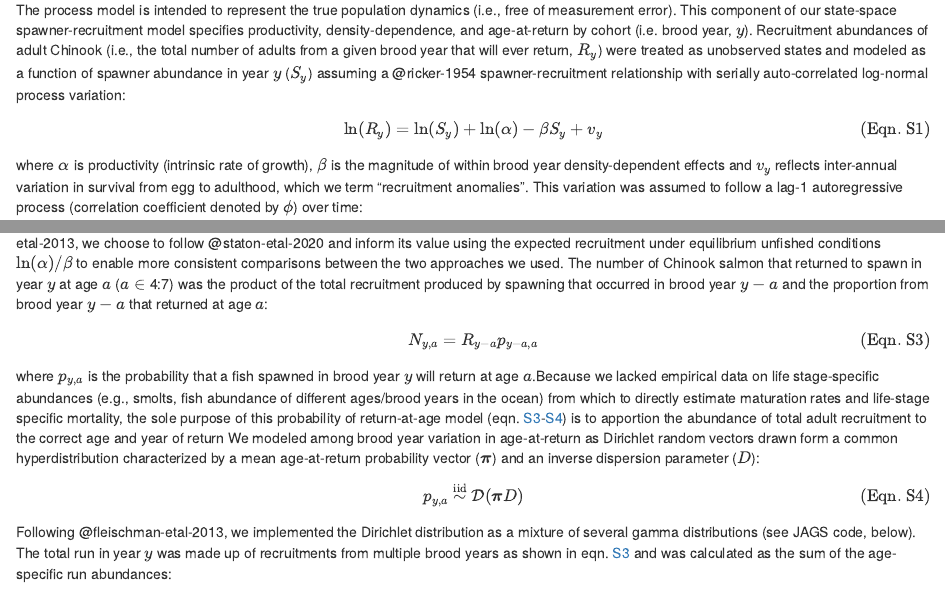
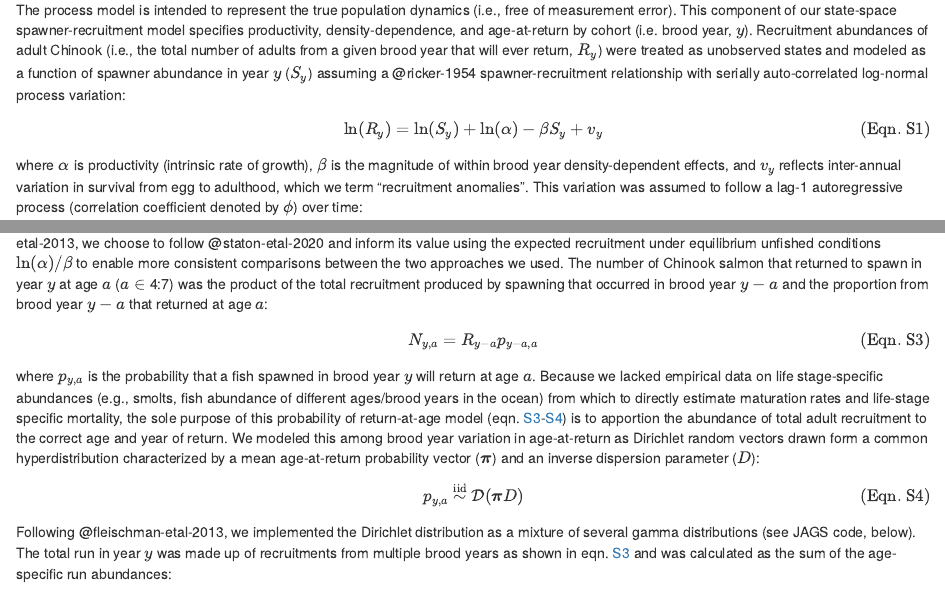
Before and after one commit to brendanmichaelconnors/yukon-chinook-diversity, an R Markdown document (05_integrated-SS-SRA/sra-supplement/description-separated.Rmd): the page in a window 1100 px wide, from 340 px down, and a second part further down, joined at a grey line. Rendered offline with R 4.5, knitr and Pandoc, with nearby package versions.

Commit message:
Final housekeeping for Appendices

```diff
--- a/05_integrated-SS-SRA/sra-supplement/description-separated.Rmd
+++ b/05_integrated-SS-SRA/sra-supplement/description-separated.Rmd
@@ -25,7 +25,7 @@ Recruitment abundances of adult Chinook (i.e., the total number of adults from a
 \tag{Eqn. S1}
 \end{equation}
 
-where $\alpha$ is productivity (intrinsic rate of growth), $\beta$ is the magnitude of within brood year density-dependent effects and $v_y$ reflects inter-annual variation in survival from egg to adulthood, which we term "recruitment anomalies".
+where $\alpha$ is productivity (intrinsic rate of growth), $\beta$ is the magnitude of within brood year density-dependent effects, and $v_y$ reflects inter-annual variation in survival from egg to adulthood, which we term "recruitment anomalies".
 This variation was assumed to follow a lag-1 autoregressive process (correlation coefficient denoted by $\phi$) over time:
 
 <a id="eq-residuals"></a>
@@ -48,8 +48,8 @@ N_{y,a} = R_{y-a} p_{y-a,a}
 \tag{Eqn. S3}
 \end{equation}
 
-where $p_{y,a}$ is the probability that a fish spawned in brood year $y$ will return at age $a$.Because we lacked empirical data on life stage-specific abundances (e.g., smolts, fish abundance of different ages/brood years in the ocean) from which to directly estimate maturation rates and life-stage specific mortality, the sole purpose of this probability of return-at-age model (eqn. [S3](#eq-apportion-R)-[S4](#eq-dirichlet)) is to apportion the abundance of total adult recruitment to the correct age and year of return
-We modeled among brood year variation in age-at-return as Dirichlet random vectors drawn form a common hyperdistribution characterized by a mean age-at-return probability vector ($\boldsymbol{\pi}$) and an inverse dispersion parameter ($D$):
+where $p_{y,a}$ is the probability that a fish spawned in brood year $y$ will return at age $a$. Because we lacked empirical data on life stage-specific abundances (e.g., smolts, fish abundance of different ages/brood years in the ocean) from which to directly estimate maturation rates and life-stage specific mortality, the sole purpose of this probability of return-at-age model (eqn. [S3](#eq-apportion-R)-[S4](#eq-dirichlet)) is to apportion the abundance of total adult recruitment to the correct age and year of return.
+We modeled this among brood year variation in age-at-return as Dirichlet random vectors drawn form a common hyperdistribution characterized by a mean age-at-return probability vector ($\boldsymbol{\pi}$) and an inverse dispersion parameter ($D$):
 
 <a id="eq-dirichlet"></a>
 \begin{equation}
```
Also changed, not shown: 03_single-stock-SS-SRA/run_single-stock-SS-SRA.R (+1 -1 lines), 05_integrated-SS-SRA/sra-supplement/yukon-ssm-full-supplement.Rmd (+1 -1 lines), 05_integrated-SS-SRA/sra-supplement/description-separated.Rmd (2 more changed lines).
